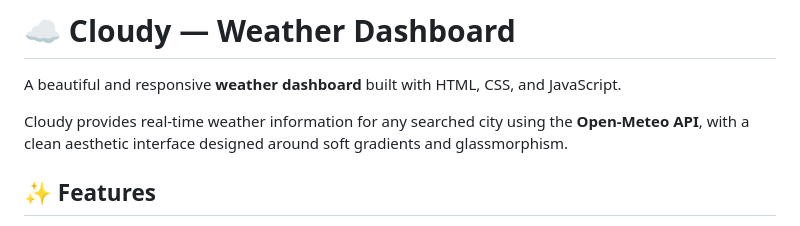
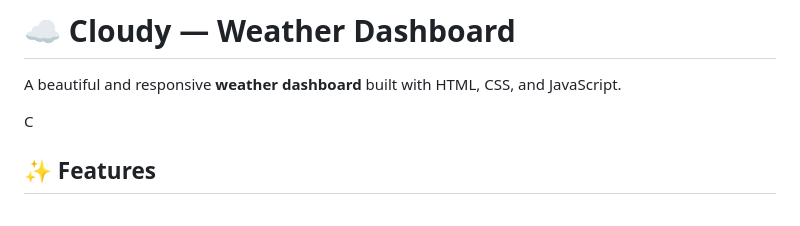
Before and after one commit to Shruti-1008/Weather_Dashboard, a Markdown page: README.md, the part around the change. GitHub-like rendering.

```diff
--- a/README.md
+++ b/README.md
@@ -2,7 +2,7 @@
 
 A beautiful and responsive **weather dashboard** built with HTML, CSS, and JavaScript.
 
-Cloudy provides real-time weather information for any searched city using the **Open-Meteo API**, with a clean aesthetic interface designed around soft gradients and glassmorphism.
+C
 
 ## ✨ Features
 
```
